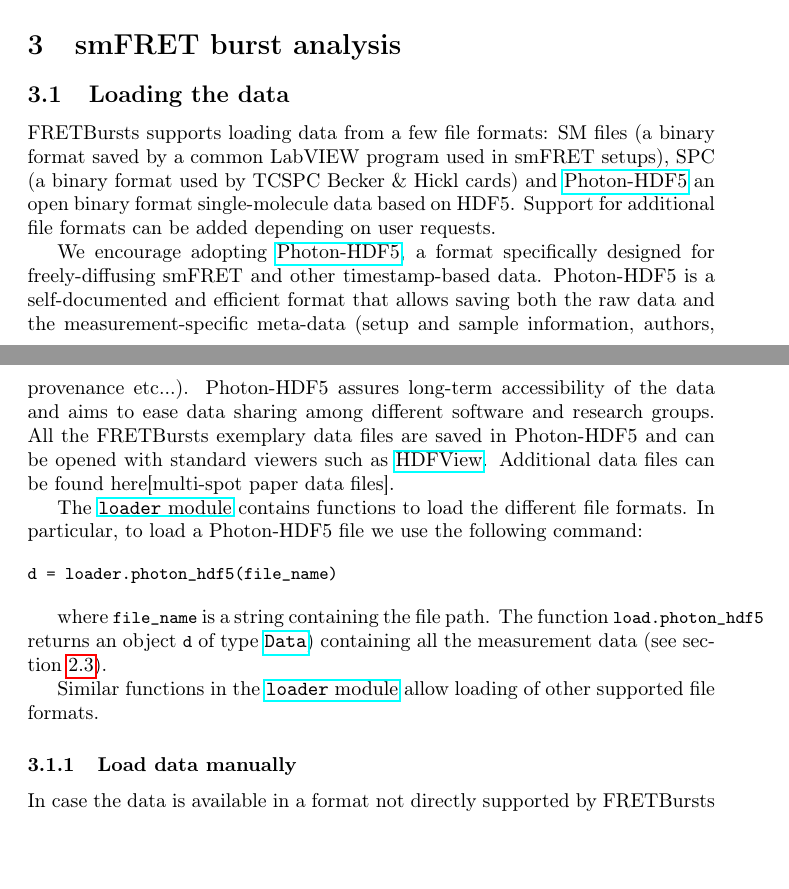
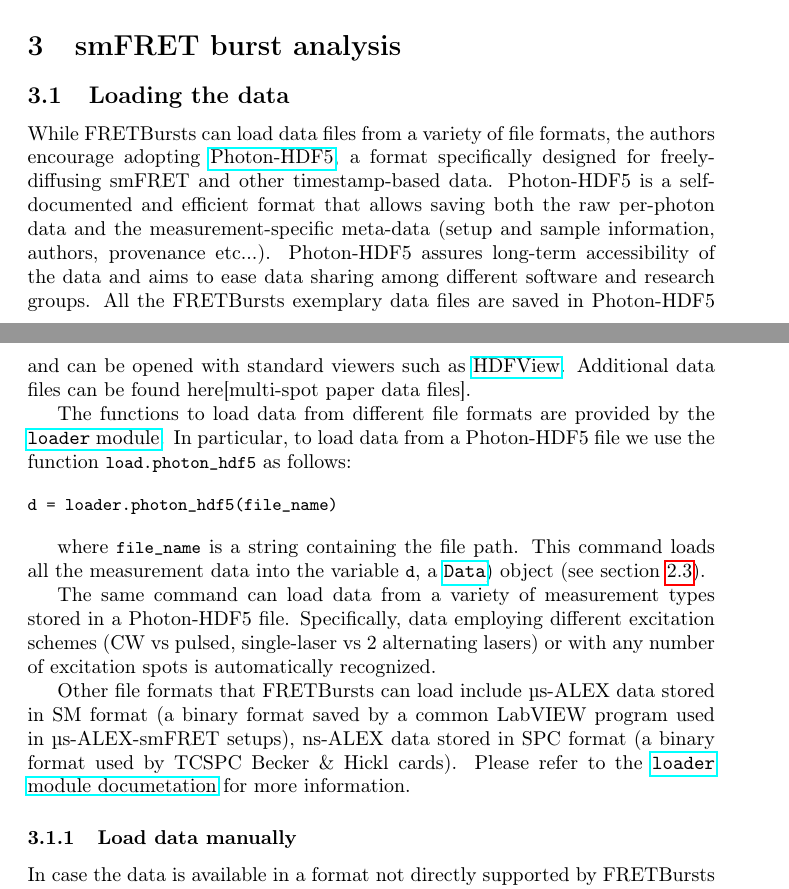
Before and after one commit to tritemio/fretbursts_paper, a LaTeX paper (main.tex, which reads dataload.tex): two parts of pages 9 and 10 of 19 before the commit and two parts of pages 9 and 10 of 20 after it, joined at a grey line, cut so that both start at the same text, the shorter picture padded with empty space. Compiled offline with pdfLaTeX.

Commit message:
edited dataload.tex

```diff
--- a/dataload.tex
+++ b/dataload.tex
@@ -4,17 +4,11 @@
 \subsection{Loading the data}
 \label{sec:dataload}
 
-FRETBursts supports loading data from a few file formats: SM files
-(a binary format saved by a common LabVIEW program used in smFRET setups),
-SPC (a binary format used by TCSPC Becker \& Hickl cards) and
-\href{http://photon-hdf5.readthedocs.org/}{Photon-HDF5}  an open binary
-format single-molecule data based on HDF5. Support for additional file formats
-can be added depending on user requests.
-
-We encourage adopting \href{http://photon-hdf5.readthedocs.org/}{Photon-HDF5},
+While FRETBursts can load data files from a variety of file formats,
+the authors encourage adopting \href{http://photon-hdf5.readthedocs.org/}{Photon-HDF5},
 a format specifically designed for freely-diffusing smFRET and other timestamp-based data.
 Photon-HDF5 is a self-documented and efficient format
-that allows saving both the raw data and the measurement-specific meta-data
+that allows saving both the raw per-photon data and the measurement-specific meta-data
 (setup and sample information, authors, provenance etc...).
 Photon-HDF5 assures long-term accessibility of the data and aims to ease data sharing
 among different software and research groups.
@@ -22,22 +16,31 @@ All the FRETBursts exemplary data files are saved in Photon-HDF5 and can be open
 standard viewers such as \href{http://www.hdfgroup.org/products/java/hdfview/}{HDFView}.
 Additional data files can be found here[multi-spot paper data files].
 
-The \href{http://fretbursts.readthedocs.org/en/latest/loader.html}{\texttt{loader} module}
-contains functions to load the different file formats.
-In particular, to load a Photon-HDF5 file we use the following command:
+The functions to load data from different file formats are provided by
+the \href{http://fretbursts.readthedocs.org/en/latest/loader.html}{\texttt{loader} module}.
+In particular, to load data from a Photon-HDF5 file we use the function
+\verb|load.photon_hdf5| as follows:
 
 \begin{verbatim}
 d = loader.photon_hdf5(file_name)
 \end{verbatim}
 
-where \verb|file_name| is a string containing the file path. The function
-\verb|load.photon_hdf5| returns an object \verb|d| of type
-\href{http://fretbursts.readthedocs.org/en/latest/data_class.html}{\texttt{Data}})
-containing all the measurement data (see section~\ref{sec:data_intro}).
+where \verb|file_name| is a string containing the file path.
+This command loads all the measurement data into the variable \verb|d|,
+a \href{http://fretbursts.readthedocs.org/en/latest/data_class.html}{\texttt{Data}}) object
+(see section~\ref{sec:data_intro}).
 
-Similar functions in the
-\href{http://fretbursts.readthedocs.org/en/latest/loader.html}{\texttt{loader} module}
-allow loading of other supported file formats.
+The same command can load data from a variety of measurement types stored
+in a Photon-HDF5 file. Specifically, data employing different excitation schemes
+(CW vs pulsed, single-laser vs 2 alternating lasers) or with any number of excitation spots
+is automatically recognized.
+
+Other file formats that FRETBursts can load include μs-ALEX data stored in SM format
+(a binary format saved by a common LabVIEW program used in μs-ALEX-smFRET setups),
+ns-ALEX data stored in SPC format (a binary format used by TCSPC Becker \& Hickl cards).
+Please refer to the
+\href{http://fretbursts.readthedocs.org/en/latest/loader.html}{\texttt{loader} module documetation}
+for more information.
 
 \subsubsection{Load data manually}
 
```
